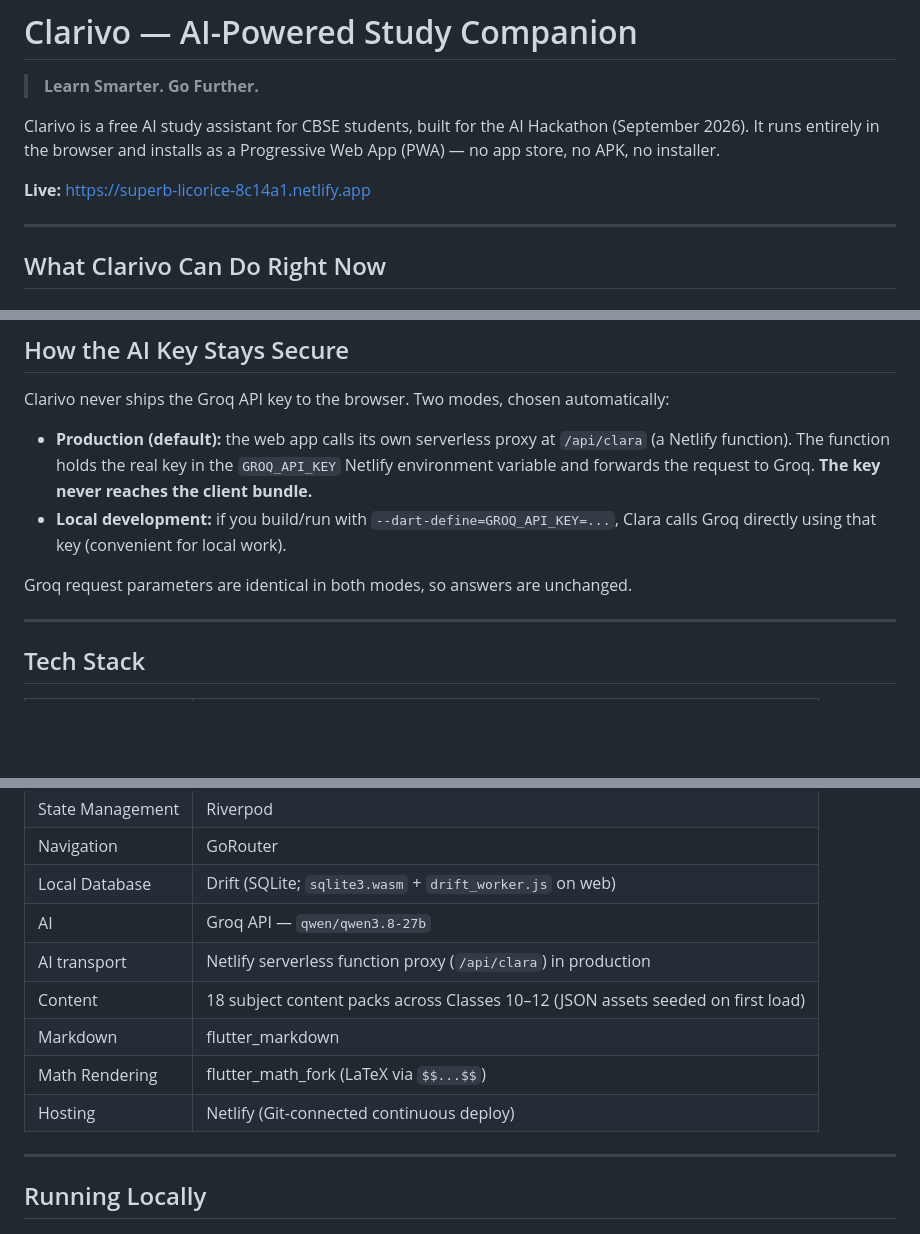
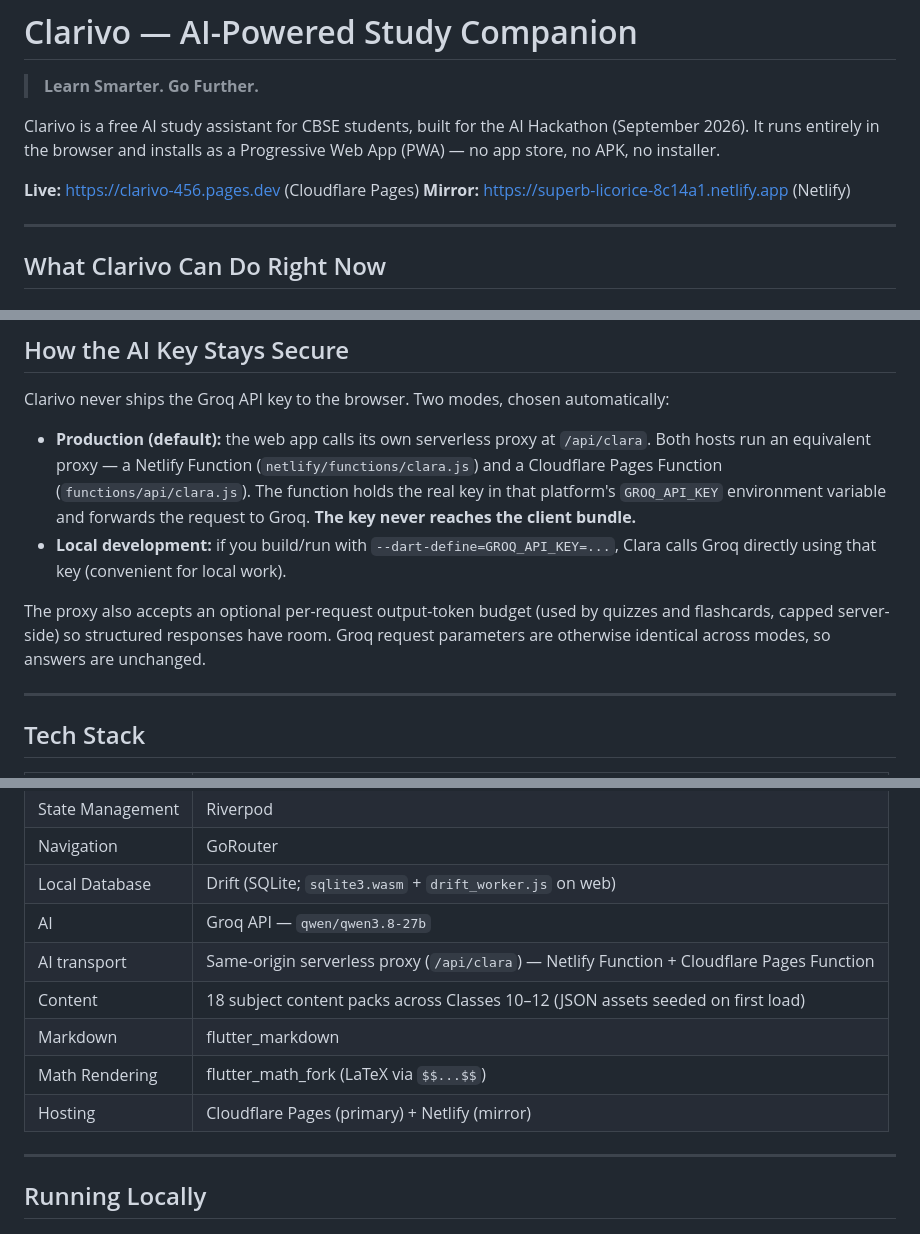
Before and after one commit to purav-b-serial/Clarivo, a Markdown page: README.md, 3 parts joined by grey strips. Rendered like a GitHub page; blank space fills up the shorter version.

```diff
--- a/README.md
+++ b/README.md
@@ -4,7 +4,8 @@
 
 Clarivo is a free AI study assistant for CBSE students, built for the AI Hackathon (September 2026). It runs entirely in the browser and installs as a Progressive Web App (PWA) — no app store, no APK, no installer.
 
-**Live:** https://superb-licorice-8c14a1.netlify.app
+**Live:** https://clarivo-456.pages.dev (Cloudflare Pages)
+**Mirror:** https://superb-licorice-8c14a1.netlify.app (Netlify)
 
 ---
 
@@ -61,10 +77,10 @@ Clarivo is a free AI study assistant for CBSE students, built for the AI Hackath
 
 Clarivo never ships the Groq API key to the browser. Two modes, chosen automatically:
 
-- **Production (default):** the web app calls its own serverless proxy at `/api/clara` (a Netlify function). The function holds the real key in the `GROQ_API_KEY` Netlify environment variable and forwards the request to Groq. **The key never reaches the client bundle.**
+- **Production (default):** the web app calls its own serverless proxy at `/api/clara`. Both hosts run an equivalent proxy — a Netlify Function (`netlify/functions/clara.js`) and a Cloudflare Pages Function (`functions/api/clara.js`). The function holds the real key in that platform's `GROQ_API_KEY` environment variable and forwards the request to Groq. **The key never reaches the client bundle.**
 - **Local development:** if you build/run with `--dart-define=GROQ_API_KEY=...`, Clara calls Groq directly using that key (convenient for local work).
 
-Groq request parameters are identical in both modes, so answers are unchanged.
+The proxy also accepts an optional per-request output-token budget (used by quizzes and flashcards, capped server-side) so structured responses have room. Groq request parameters are otherwise identical across modes, so answers are unchanged.
 
 ---
 
@@ -77,11 +93,11 @@ Groq request parameters are identical in both modes, so answers are unchanged.
 | Navigation | GoRouter |
 | Local Database | Drift (SQLite; `sqlite3.wasm` + `drift_worker.js` on web) |
 | AI | Groq API — `qwen/qwen3.8-27b` |
-| AI transport | Netlify serverless function proxy (`/api/clara`) in production |
+| AI transport | Same-origin serverless proxy (`/api/clara`) — Netlify Function + Cloudflare Pages Function |
 | Content | 18 subject content packs across Classes 10–12 (JSON assets seeded on first load) |
 | Markdown | flutter_markdown |
 | Math Rendering | flutter_math_fork (LaTeX via `$$...$$`) |
-| Hosting | Netlify (Git-connected continuous deploy) |
+| Hosting | Cloudflare Pages (primary) + Netlify (mirror) |
 
 ---
 
```
Also changed, not shown: other parts of README.md (+28 -6 lines).
